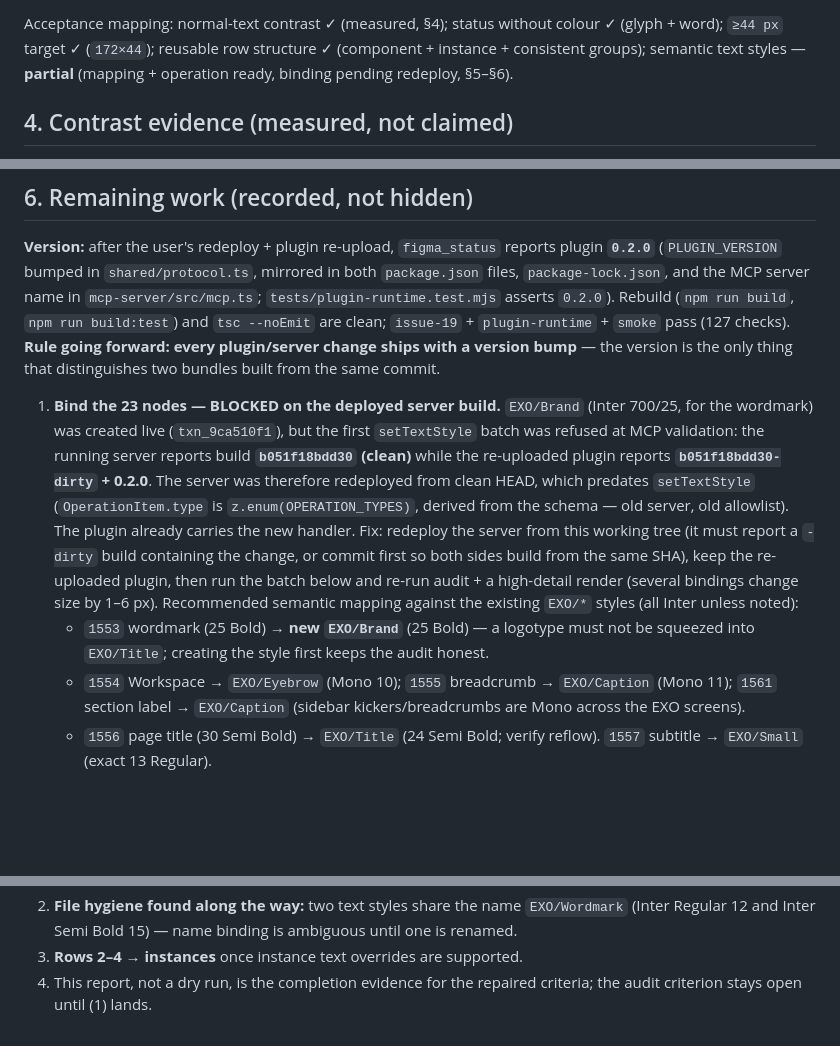
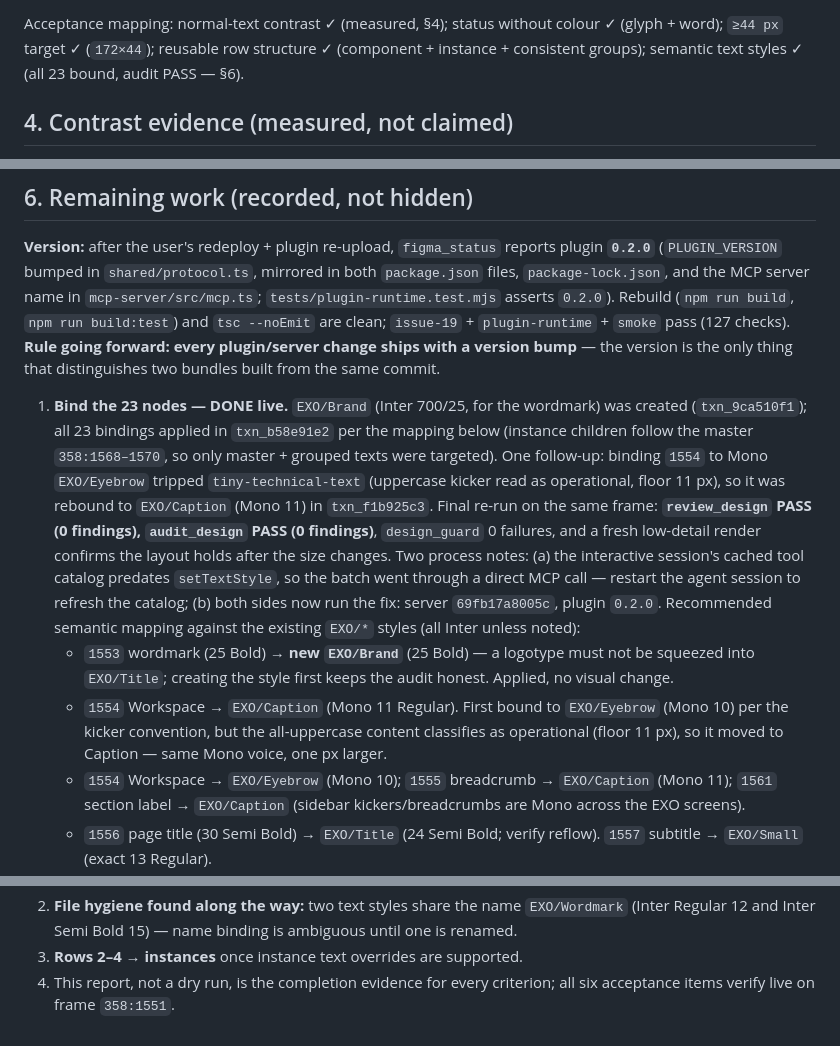
Before and after one commit to manish9701/FigDes, a Markdown page: docs/issue-19-report.md, 3 parts joined by grey strips. Drawn GitHub-style; blank space fills up the shorter version.

Commit message:
Issue #19: close out the report, all criteria verify live

```diff
--- a/docs/issue-19-report.md
+++ b/docs/issue-19-report.md
@@ -68,8 +68,7 @@ migrating them to instances with per-model text overrides is open work
 Acceptance mapping: normal-text contrast ✓ (measured, §4); status without
 colour ✓ (glyph + word); `≥44 px` target ✓ (`172×44`); reusable row
 structure ✓ (component + instance + consistent groups); semantic text
-styles — **partial** (mapping + operation ready, binding pending
-redeploy, §5–§6).
+styles ✓ (all 23 bound, audit PASS — §6).
 
 ## 4. Contrast evidence (measured, not claimed)
 
@@ -120,23 +119,28 @@ asserts `0.2.0`). Rebuild (`npm run build`, `npm run build:test`) and
 a version bump** — the version is the only thing that distinguishes two
 bundles built from the same commit.
 
-1. **Bind the 23 nodes — BLOCKED on the deployed server build.** `EXO/Brand`
-   (Inter 700/25, for the wordmark) was created live (`txn_9ca510f1`), but
-   the first `setTextStyle` batch was refused at MCP validation: the
-   running server reports build **`b051f18bdd30` (clean)** while the
-   re-uploaded plugin reports **`b051f18bdd30-dirty` + 0.2.0**. The server
-   was therefore redeployed from clean HEAD, which predates `setTextStyle`
-   (`OperationItem.type` is `z.enum(OPERATION_TYPES)`, derived from the
-   schema — old server, old allowlist). The plugin already carries the new
-   handler. Fix: redeploy the server from this working tree (it must report
-   a `-dirty` build containing the change, or commit first so both sides
-   build from the same SHA), keep the re-uploaded plugin, then run the
-   batch below and re-run audit + a high-detail render (several bindings
-   change size by 1–6 px). Recommended semantic mapping against the
-   existing `EXO/*` styles (all Inter unless noted):
+1. **Bind the 23 nodes — DONE live.** `EXO/Brand` (Inter 700/25, for the
+   wordmark) was created (`txn_9ca510f1`); all 23 bindings applied in
+   `txn_b58e91e2` per the mapping below (instance children follow the
+   master `358:1568–1570`, so only master + grouped texts were targeted).
+   One follow-up: binding `1554` to Mono `EXO/Eyebrow` tripped
+   `tiny-technical-text` (uppercase kicker read as operational, floor 11 px),
+   so it was rebound to `EXO/Caption` (Mono 11) in `txn_f1b925c3`.
+   Final re-run on the same frame: **`review_design` PASS (0 findings),
+   `audit_design` PASS (0 findings)**, `design_guard` 0 failures, and a
+   fresh low-detail render confirms the layout holds after the size changes.
+   Two process notes: (a) the interactive session's cached tool catalog
+   predates `setTextStyle`, so the batch went through a direct MCP call —
+   restart the agent session to refresh the catalog; (b) both sides now run
+   the fix: server `69fb17a8005c`, plugin `0.2.0`.
+   Recommended semantic mapping against the existing `EXO/*` styles (all Inter unless noted):
    - `1553` wordmark (25 Bold) → **new `EXO/Brand`** (25 Bold) — a logotype
      must not be squeezed into `EXO/Title`; creating the style first keeps
-     the audit honest.
+     the audit honest. Applied, no visual change.
+   - `1554` Workspace → `EXO/Caption` (Mono 11 Regular). First bound to
+     `EXO/Eyebrow` (Mono 10) per the kicker convention, but the
+     all-uppercase content classifies as operational (floor 11 px), so it
+     moved to Caption — same Mono voice, one px larger.
    - `1554` Workspace → `EXO/Eyebrow` (Mono 10); `1555` breadcrumb →
      `EXO/Caption` (Mono 11); `1561` section label → `EXO/Caption`
      (sidebar kickers/breadcrumbs are Mono across the EXO screens).
@@ -155,5 +159,5 @@ bundles built from the same commit.
    `EXO/Wordmark` (Inter Regular 12 and Inter Semi Bold 15) — name
    binding is ambiguous until one is renamed.
 3. **Rows 2–4 → instances** once instance text overrides are supported.
-4. This report, not a dry run, is the completion evidence for the
-   repaired criteria; the audit criterion stays open until (1) lands.
+4. This report, not a dry run, is the completion evidence for every
+   criterion; all six acceptance items verify live on frame `358:1551`.
```
